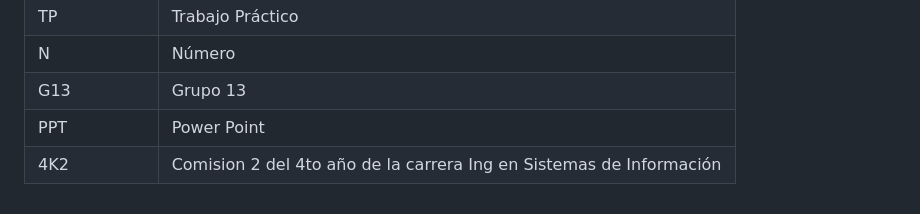
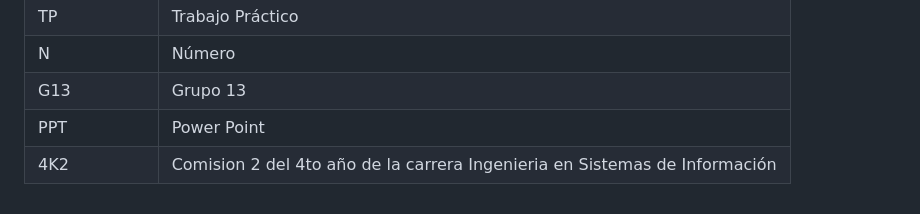
Before and after one commit to MatiasFarach13/ICSW_G13_4K2, a Markdown page: README.md, the part around the change. Drawn GitHub-style.

Commit message:
Agregue y arregle algunas descripciones al glosario

```diff
--- a/README.md
+++ b/README.md
@@ -70,4 +70,4 @@ Repositorio para Ingeniería y Calidad de Software, curso 4K2 UTN FRC - Grupo 13
 | N | Número |
 | G13 | Grupo 13 |
 | PPT | Power Point |
-| 4K2 | Comision 2 del 4to año de la carrera Ing en Sistemas de Información|
+| 4K2 | Comision 2 del 4to año de la carrera Ingenieria en Sistemas de Información|
```
